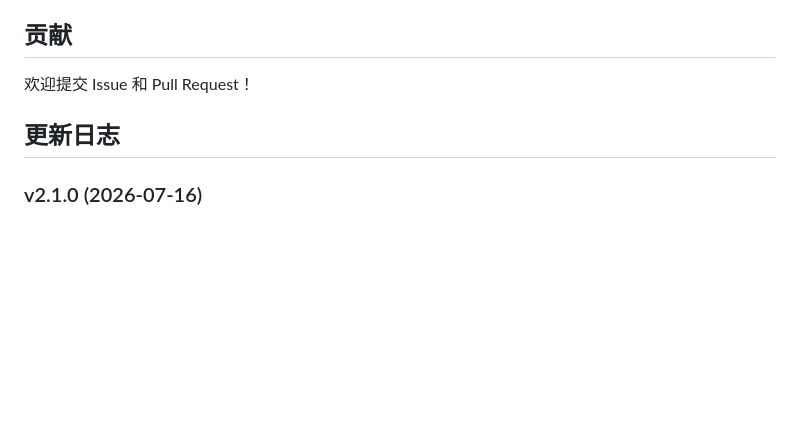
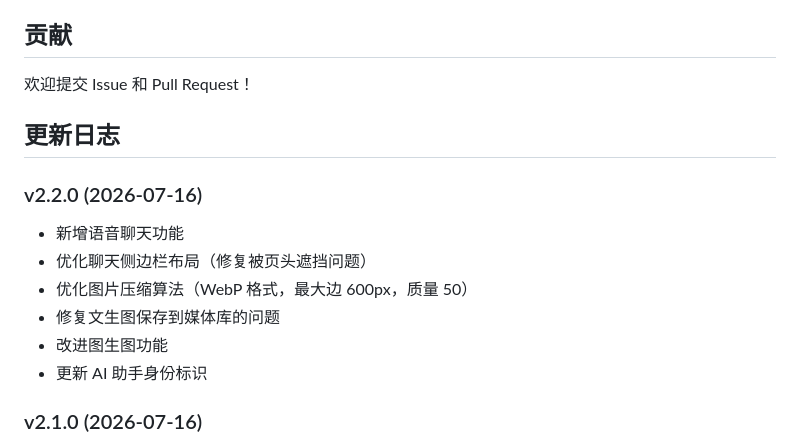
Before and after one commit to lov0u/aiphoto, a Markdown page: README.md, the part around the change. GitHub-like rendering; blank space fills up the shorter version.

Commit message:
update README changelog for v2.2.0

```diff
--- a/README.md
+++ b/README.md
@@ -132,6 +132,15 @@ GNU General Public License v2 or later
 
 ## 更新日志
 
+### v2.2.0 (2026-07-16)
+
+- 新增语音聊天功能
+- 优化聊天侧边栏布局（修复被页头遮挡问题）
+- 优化图片压缩算法（WebP 格式，最大边 600px，质量 50）
+- 修复文生图保存到媒体库的问题
+- 改进图生图功能
+- 更新 AI 助手身份标识
+
 ### v2.1.0 (2026-07-16)
 
 - 修复聊天页面侧边栏布局问题
```
